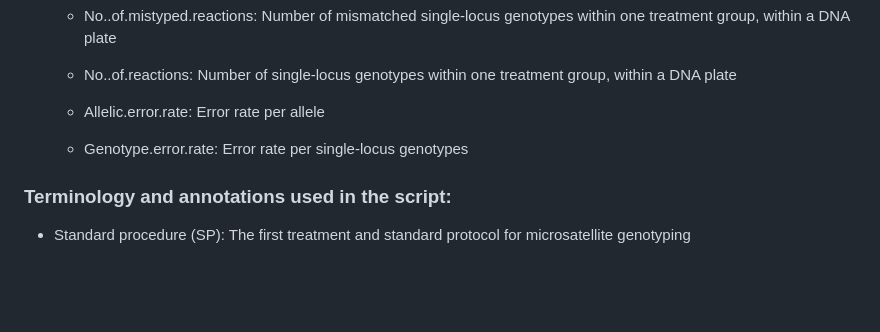
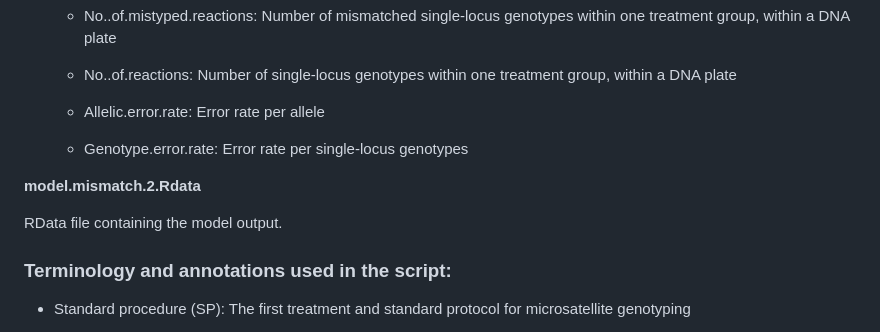
Before and after one commit to AneLivB/SGP, a Markdown page: README.md, the part around the change printed below. Drawn GitHub-style; blank space fills up the shorter version.

```diff
--- a/README.md
+++ b/README.md
@@ -106,6 +108,10 @@ A dataframe created by the script and later used to calcualte per treatment sing
 
     -   Genotype.error.rate: Error rate per single-locus genotypes
 
+**model.mismatch.2.Rdata**
+
+RData file containing the model output.
+
 ### Terminology and annotations used in the script:
 
 -   Standard procedure (SP): The first treatment and standard protocol for microsatellite genotyping
```
Also changed, not shown: other parts of README.md (+3 -1 lines).
